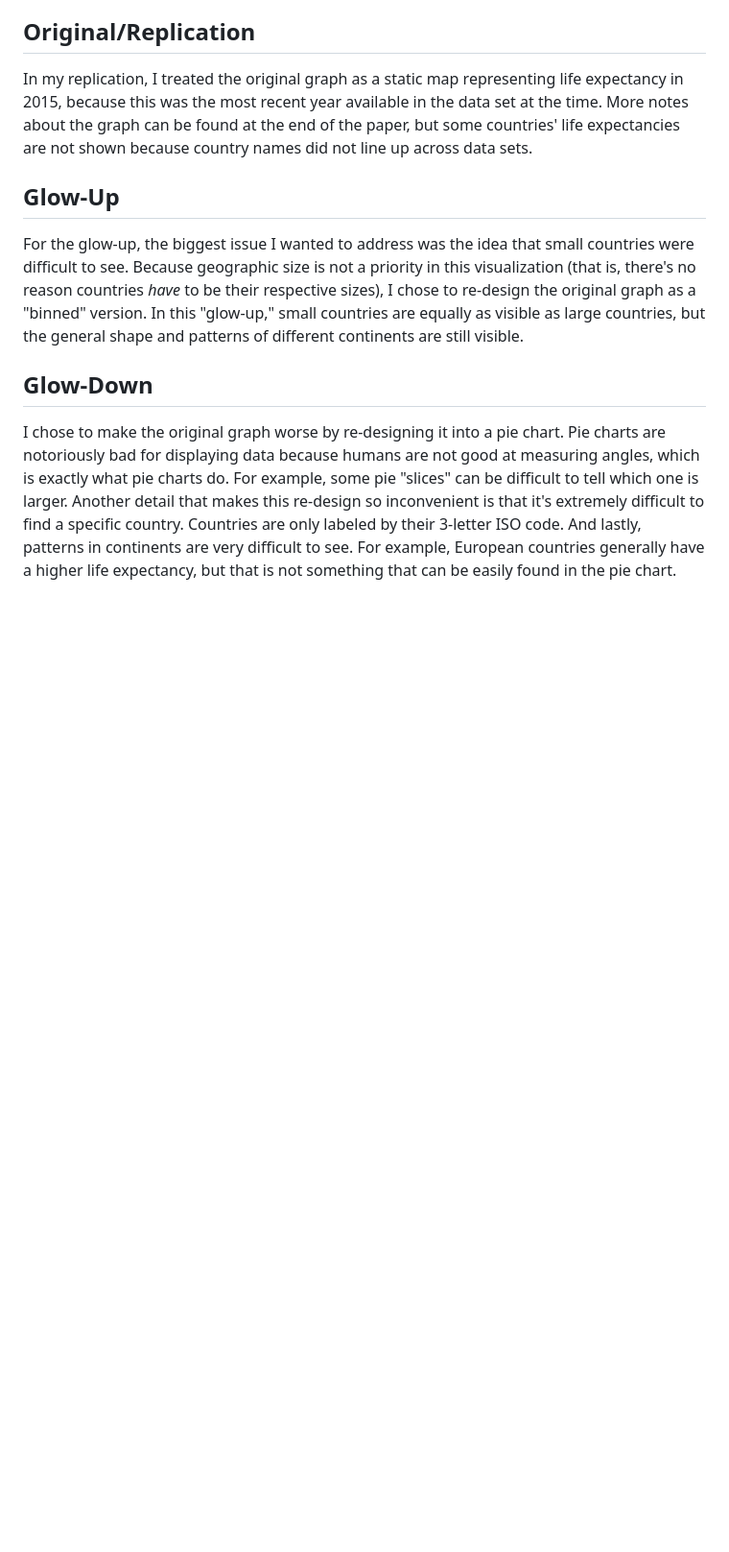
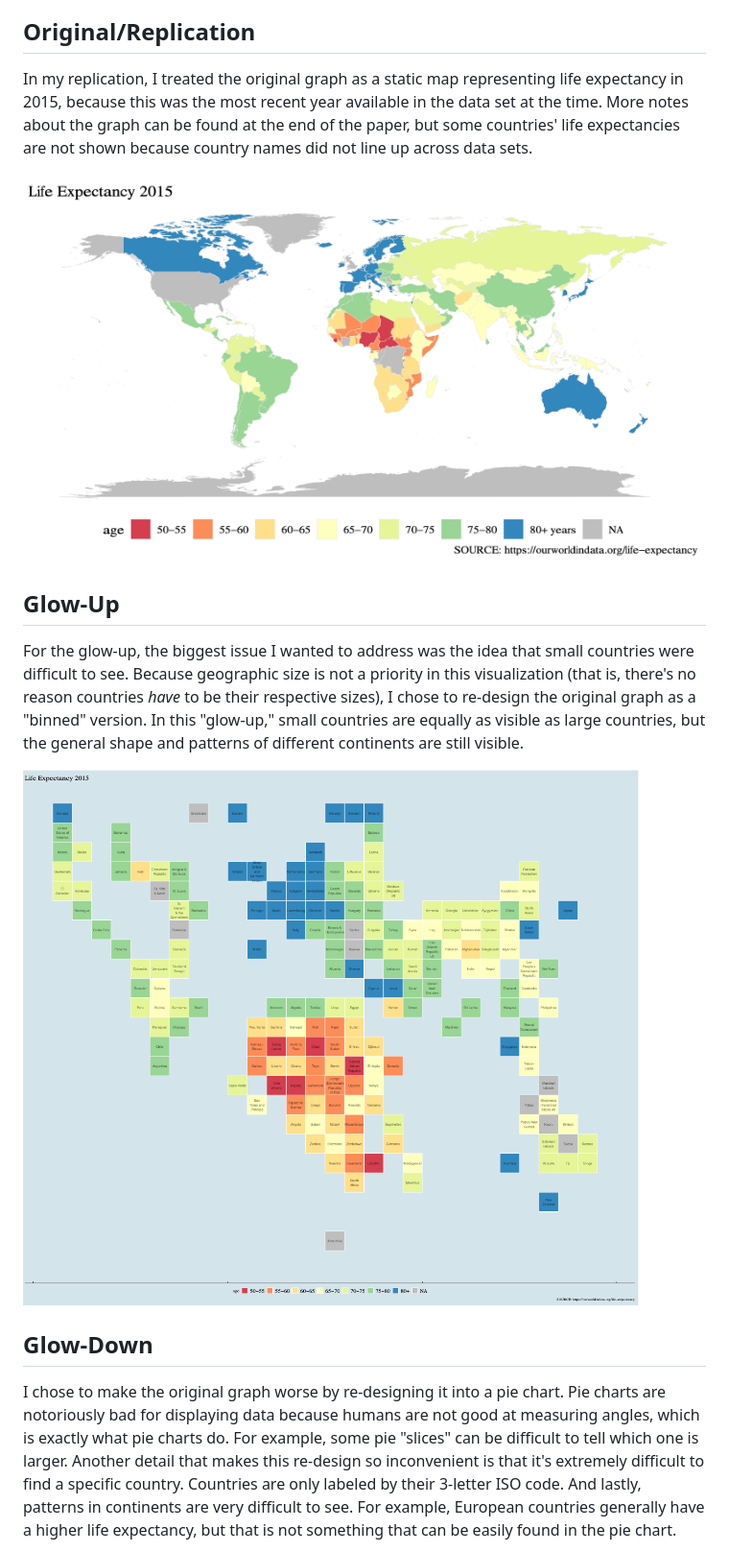
Before and after one commit to sherryhuang4/Life-Expectancy-Improvement, a Markdown page: README.md, the part around the change printed below. Shown: that part at 96% size. Drawn GitHub-style; pictures changed too: plots/life-expectancy-glowup.png (added), plots/life-expectancy-replication.png (added); blank space fills up the shorter version.

Commit message:
images

```diff
--- a/README.md
+++ b/README.md
@@ -10,9 +10,13 @@ The graph I used comes from [Our World in Data](https://ourworldindata.org/life-
 
 In my replication, I treated the original graph as a static map representing life expectancy in 2015, because this was the most recent year available in the data set at the time. More notes about the graph can be found at the end of the paper, but some countries' life expectancies are not shown because country names did not line up across data sets.
 
+![](plots/life-expectancy-replication.png/)
+
 ## Glow-Up
 
 For the glow-up, the biggest issue I wanted to address was the idea that small countries were difficult to see. Because geographic size is not a priority in this visualization (that is, there's no reason countries *have* to be their respective sizes), I chose to re-design the original graph as a "binned" version. In this "glow-up," small countries are equally as visible as large countries, but the general shape and patterns of different continents are still visible.
+
+![](plots/life-expectancy-glowup.png/)
 
 ## Glow-Down
 
```
Also changed, not shown: other parts of README.md (+2 -0 lines), plots/life-expectancy-glowdown.png (added), 2 other files.
